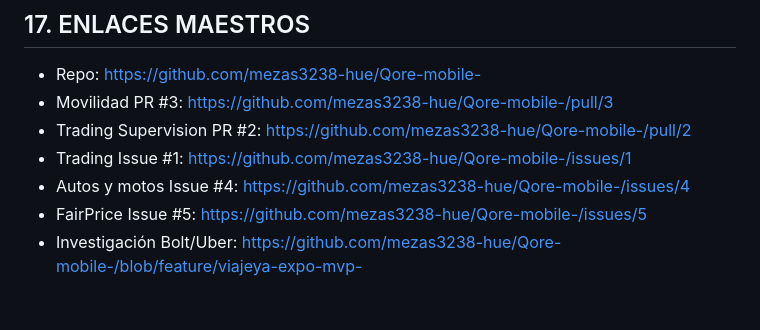
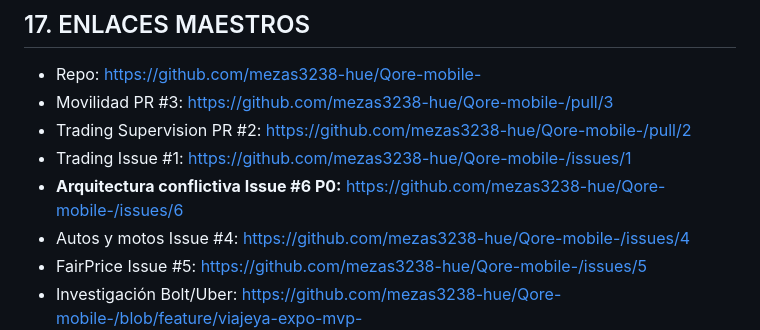
Before and after one commit to mezas3238-hue/Qore-mobile-, a Markdown page: docs/handoff/HANDOFF_MAESTRO_QORE_MOBILE_MOVILIDAD_2026-10-16.md, the part around the change. GitHub-like rendering; blank space fills up the shorter version.

Commit message:
docs(handoff): link P0 decision issue for Flutter trading vs Expo mobility collision

```diff
--- a/docs/handoff/HANDOFF_MAESTRO_QORE_MOBILE_MOVILIDAD_2026-10-16.md
+++ b/docs/handoff/HANDOFF_MAESTRO_QORE_MOBILE_MOVILIDAD_2026-10-16.md
@@ -418,6 +418,7 @@ J. Costos/latencia razonables: telemetría, métricas, presupuesto de API Maps,
 - Movilidad PR #3: https://github.com/mezas3238-hue/Qore-mobile-/pull/3
 - Trading Supervision PR #2: https://github.com/mezas3238-hue/Qore-mobile-/pull/2
 - Trading Issue #1: https://github.com/mezas3238-hue/Qore-mobile-/issues/1
+- **Arquitectura conflictiva Issue #6 P0:** https://github.com/mezas3238-hue/Qore-mobile-/issues/6
 - Autos y motos Issue #4: https://github.com/mezas3238-hue/Qore-mobile-/issues/4
 - FairPrice Issue #5: https://github.com/mezas3238-hue/Qore-mobile-/issues/5
 - Investigación Bolt/Uber: https://github.com/mezas3238-hue/Qore-mobile-/blob/feature/viajeya-expo-mvp-20261015/docs/research/COMPETENCIA_BOLT_UBER_PARAGUAY_CONDUCTORES_2026-10-15.md
```
